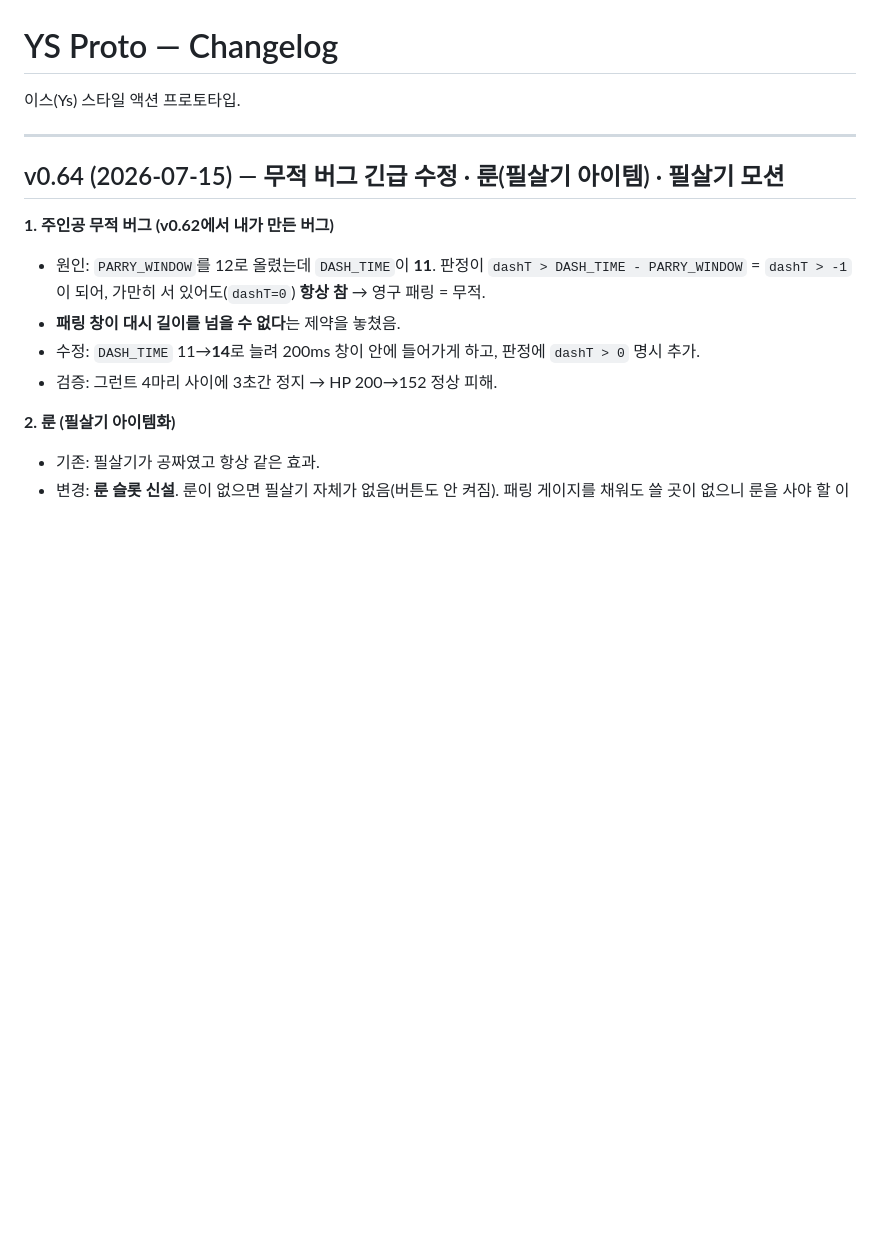
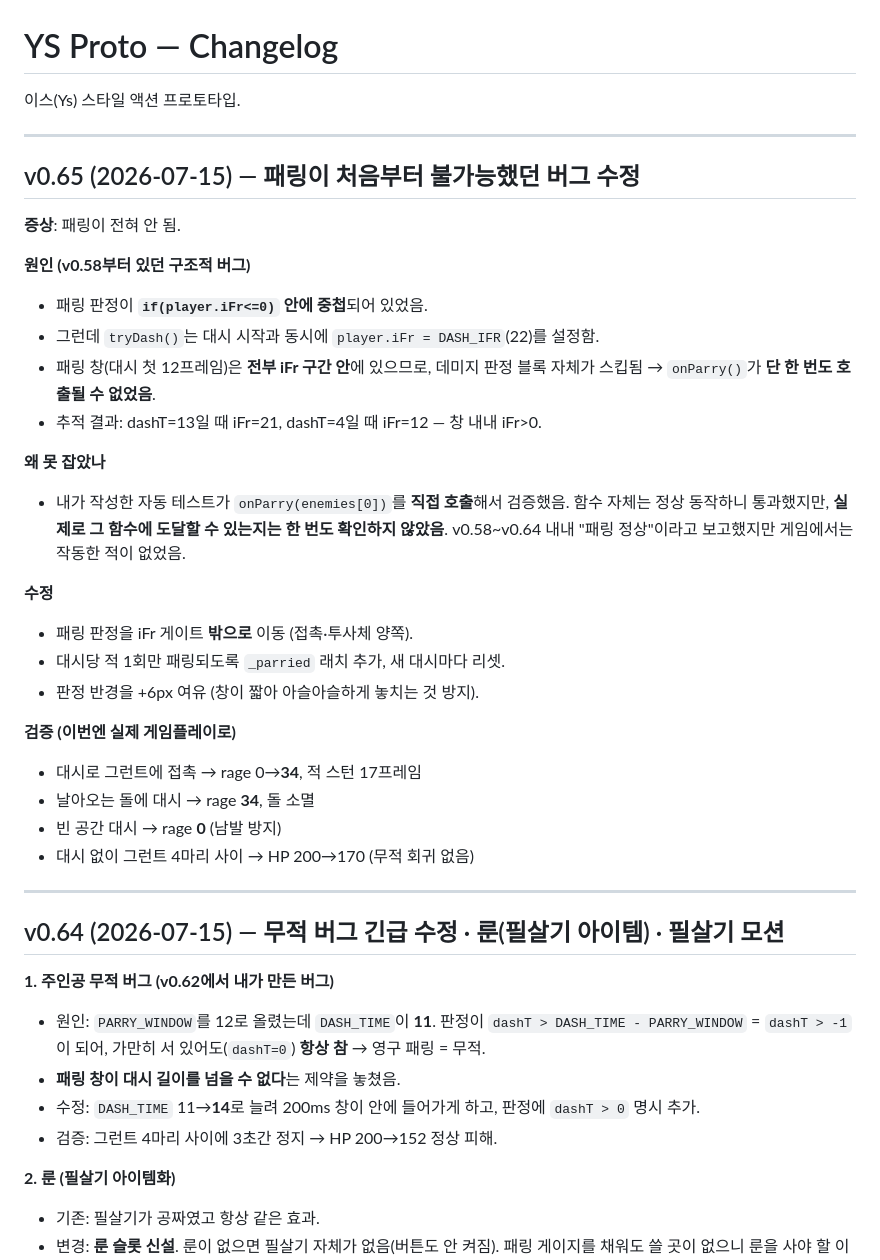
Before and after one commit to aaronkyung-a11y/ys-game, a Markdown page: CHANGELOG.md, the part around the change. GitHub-like rendering; blank space fills up the shorter version.

Commit message:
v0.65 changelog

```diff
--- a/CHANGELOG.md
+++ b/CHANGELOG.md
@@ -1,6 +1,32 @@
 # YS Proto — Changelog
 
 이스(Ys) 스타일 액션 프로토타입.
+
+---
+
+## v0.65 (2026-07-15) — 패링이 처음부터 불가능했던 버그 수정
+
+**증상**: 패링이 전혀 안 됨.
+
+**원인 (v0.58부터 있던 구조적 버그)**
+- 패링 판정이 **`if(player.iFr<=0)` 안에 중첩**되어 있었음.
+- 그런데 `tryDash()`는 대시 시작과 동시에 `player.iFr = DASH_IFR`(22)를 설정함.
+- 패링 창(대시 첫 12프레임)은 **전부 iFr 구간 안**에 있으므로, 데미지 판정 블록 자체가 스킵됨 → `onParry()`가 **단 한 번도 호출될 수 없었음**.
+- 추적 결과: dashT=13일 때 iFr=21, dashT=4일 때 iFr=12 — 창 내내 iFr>0.
+
+**왜 못 잡았나**
+- 내가 작성한 자동 테스트가 `onParry(enemies[0])`를 **직접 호출**해서 검증했음. 함수 자체는 정상 동작하니 통과했지만, **실제로 그 함수에 도달할 수 있는지는 한 번도 확인하지 않았음**. v0.58~v0.64 내내 "패링 정상"이라고 보고했지만 게임에서는 작동한 적이 없었음.
+
+**수정**
+- 패링 판정을 iFr 게이트 **밖으로** 이동 (접촉·투사체 양쪽).
+- 대시당 적 1회만 패링되도록 `_parried` 래치 추가, 새 대시마다 리셋.
+- 판정 반경을 +6px 여유 (창이 짧아 아슬아슬하게 놓치는 것 방지).
+
+**검증 (이번엔 실제 게임플레이로)**
+- 대시로 그런트에 접촉 → rage 0→**34**, 적 스턴 17프레임
+- 날아오는 돌에 대시 → rage **34**, 돌 소멸
+- 빈 공간 대시 → rage **0** (남발 방지)
+- 대시 없이 그런트 4마리 사이 → HP 200→170 (무적 회귀 없음)
 
 ---
 
```
